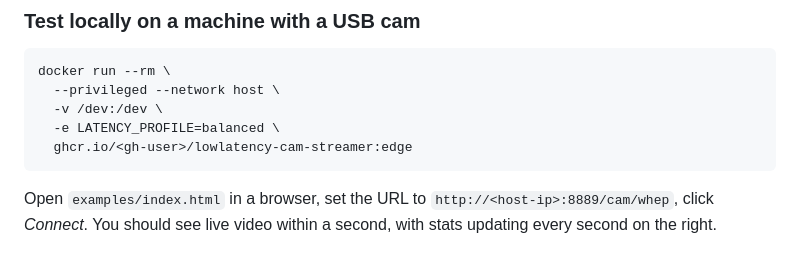
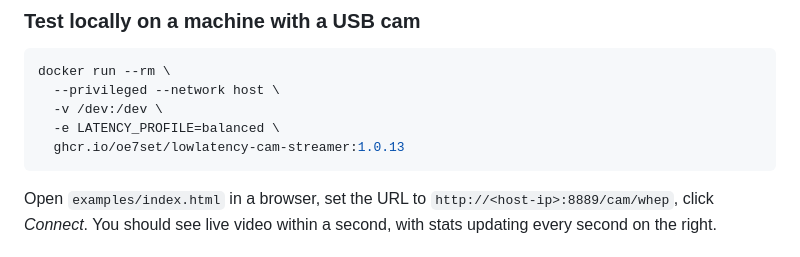
Before and after one commit to oe7set/lowlatency-cam-streamer, a Markdown page: README.md, the part around the change. Drawn GitHub-style.

Commit message:
Update Docker image version in README

````diff
--- a/README.md
+++ b/README.md
@@ -50,7 +50,7 @@ docker run --rm \
   --privileged --network host \
   -v /dev:/dev \
   -e LATENCY_PROFILE=balanced \
-  ghcr.io/<gh-user>/lowlatency-cam-streamer:edge
+  ghcr.io/oe7set/lowlatency-cam-streamer:1.0.13
 ```
 
 Open `examples/index.html` in a browser, set the URL to
````
